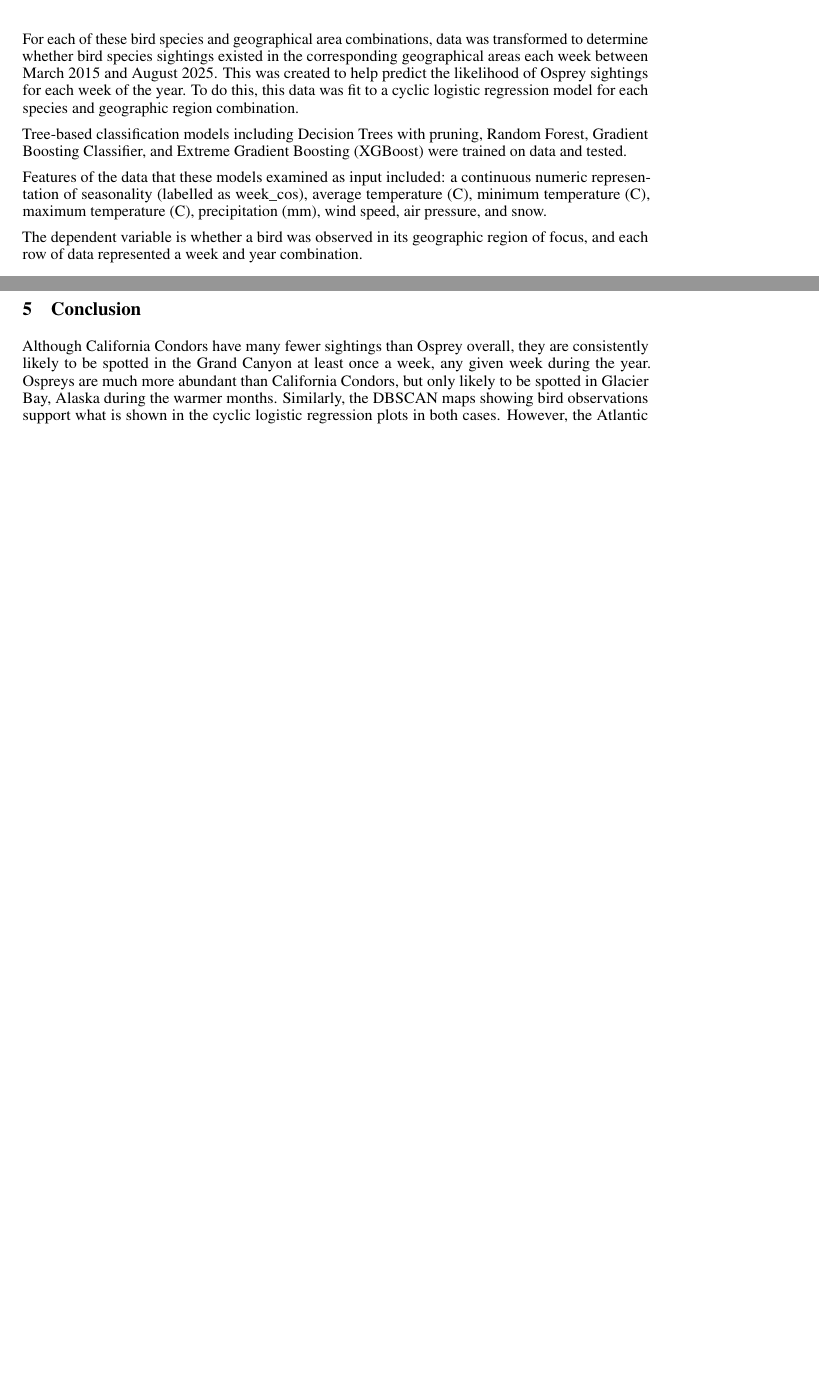
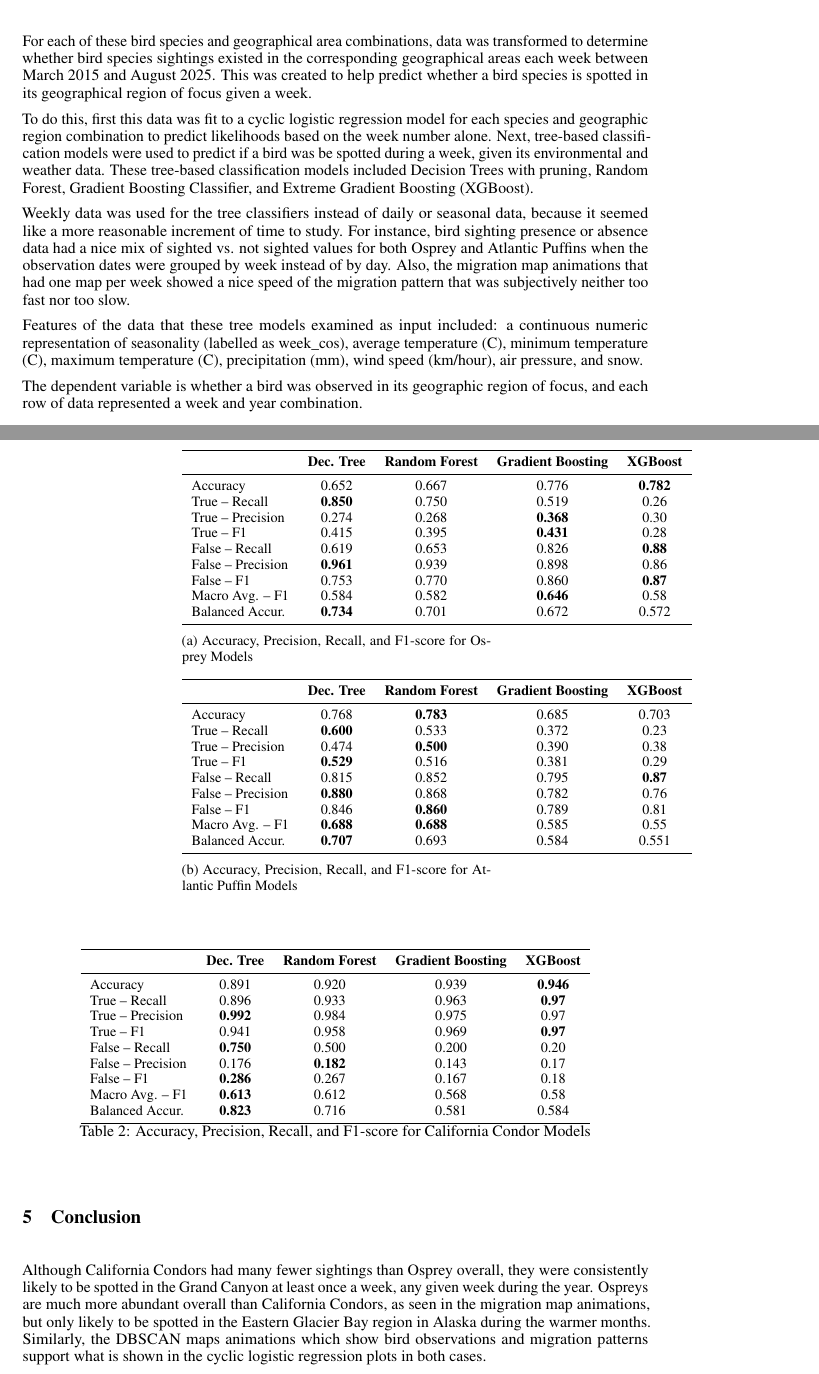
Before and after one commit to kiglaze/CSC522_25_final_report_paper_tex, a LaTeX document (src/final_report.tex): two parts of pages 3 and 7 of 8 before the commit and two parts of pages 3 and 9 of 10 after it, joined at a grey line, cut so that both start at the same text, the shorter picture padded with empty space. Compiled offline with pdfLaTeX.

Commit message:
worked on methods and conclusion

```diff
--- a/src/final_report.tex
+++ b/src/final_report.tex
@@ -35,7 +35,7 @@
 \usepackage{graphicx}       % for showing images
 \usepackage{subcaption}
 \usepackage{float}
-
+\usepackage{placeins}
 
 \title{Midway Report -- Exploration of Migration Patterns and Prediction of Sightings for Osprey, California Condor, and Puffin Species}
 
@@ -220,21 +220,31 @@ These map visualizations show the selected geographic regions of focus more spec
         \label{fig:geo_reg_grid}
     \end{figure}
 
-For each of these bird species and geographical area combinations, data was
-transformed to determine whether bird species sightings existed in the
-corresponding geographical areas each week between March 2015 and August 2025.
-This was created to help predict the likelihood of Osprey sightings for each
-week of the year. To do this, this data was fit to a cyclic logistic regression
-model for each species and geographic region combination.
+For each of these bird species and geographical area combinations, data was transformed to
+determine whether bird species sightings existed in the corresponding
+geographical areas each week between March 2015 and August 2025. This was
+created to help predict whether a bird species is spotted in its geographical
+region of focus given a week.
 
-Tree-based classification models including Decision Trees with pruning, Random Forest,
-Gradient Boosting Classifier, and Extreme Gradient Boosting (XGBoost) were
-trained on data and tested.
+To do this, first this data was fit to a cyclic logistic regression model for each species and
+geographic region combination to predict likelihoods based on the week number
+alone. Next, tree-based classification models were used to predict if a bird was
+be spotted during a week, given its environmental and weather data. These
+tree-based classification models included Decision Trees with pruning, Random
+Forest, Gradient Boosting Classifier, and Extreme Gradient Boosting (XGBoost).
 
-Features of the data that these models examined as input included: a continuous numeric
+Weekly data was used for the tree classifiers instead of daily or seasonal data, because it
+seemed like a more reasonable increment of time to study. For instance, bird
+sighting presence or absence data had a nice mix of sighted vs. not sighted
+values for both Osprey and Atlantic Puffins when the observation dates were grouped
+by week instead of by day. Also, the migration map animations that had one map
+per week showed a nice speed of the migration pattern that was subjectively
+neither too fast nor too slow.
+
+Features of the data that these tree models examined as input included: a continuous numeric
 representation of seasonality (labelled as week\_cos), average temperature (C),
 minimum temperature (C), maximum temperature (C), precipitation (mm), wind
-speed, air pressure, and snow.
+speed (km/hour), air pressure, and snow.
 
 The dependent variable is whether a bird was observed in its geographic region of focus, and
 each row of data represented a week and year combination.
@@ -451,3 +461,68 @@ temperature, average temperature, and seasonality (week\_cos).
 The predicting power of all four tree classification models was compared for all
 three bird species.
 
+    \begin{table}[h!]
+        \centering
+        \footnotesize
+        \begin{subtable}{0.49\textwidth}
+            \centering
+            \begin{tabular}{lcccc}
+                \toprule
+                & \textbf{Dec. Tree} & \textbf{Random Forest} & \textbf{Gradient Boosting} & \textbf{XGBoost} \\
+                \midrule
+                Accuracy & 0.652 & 0.667 & 0.776 & \textbf{0.782} \\
+                True – Recall & \textbf{0.850} & 0.750 & 0.519 & 0.26 \\
+                True – Precision & 0.274 & 0.268 & \textbf{0.368} & 0.30 \\
+                True – F1 & 0.415 & 0.395 & \textbf{0.431} & 0.28 \\
+                False – Recall & 0.619 & 0.653 & 0.826 & \textbf{0.88} \\
+                False – Precision & \textbf{0.961} & 0.939 & 0.898 & 0.86 \\
+                False – F1 & 0.753 & 0.770 & 0.860 & \textbf{0.87} \\
+                Macro Avg. – F1 & 0.584 & 0.582 & \textbf{0.646} & 0.58 \\
+                Balanced Accur. & \textbf{0.734} & 0.701 & 0.672 & 0.572 \\
+                \bottomrule
+            \end{tabular}
+            \caption{Accuracy, Precision, Recall, and F1-score for Osprey Models}
+            \label{tab:osprey_metrics}
+        \end{subtable}\hfill
+
+        \begin{subtable}{0.49\textwidth}
+            \centering
+            \footnotesize
+            \begin{tabular}{lcccc}
+                \toprule
+                & \textbf{Dec. Tree} & \textbf{Random Forest} & \textbf{Gradient Boosting} & \textbf{XGBoost} \\
+                \midrule
+                Accuracy & 0.768 & \textbf{0.783} & 0.685 & 0.703 \\
+                True – Recall & \textbf{0.600} & 0.533 & 0.372 & 0.23 \\
+                True – Precision & 0.474 & \textbf{0.500} & 0.390 & 0.38 \\
+                True – F1 & \textbf{0.529} & 0.516 & 0.381 & 0.29 \\
+                False – Recall & 0.815 & 0.852 & 0.795 & \textbf{0.87} \\
+                False – Precision & \textbf{0.880} & 0.868 & 0.782 & 0.76 \\
+                False – F1 & 0.846 & \textbf{0.860} & 0.789 & 0.81 \\
+                Macro Avg. – F1 & \textbf{0.688} & \textbf{0.688} & 0.585 & 0.55 \\
+                Balanced Accur. & \textbf{0.707} & 0.693 & 0.584 & 0.551 \\
+                \bottomrule
+            \end{tabular}
+            \caption{Accuracy, Precision, Recall, and F1-score for Atlantic Puffin Models}
+            \label{tab:puffin_metrics}
+        \end{subtable}\hfill
+    \end{table}
+    \begin{table}[h!]
+        \centering
+        \footnotesize
+        \begin{tabular}{lcccc}
+            \toprule
+            & \textbf{Dec. Tree} & \textbf{Random Forest} & \textbf{Gradient Boosting} & \textbf{XGBoost} \\
+            \midrule
+            Accuracy & 0.891 & 0.920 & 0.939 & \textbf{0.946} \\
+            True – Recall & 0.896 & 0.933 & 0.963 & \textbf{0.97} \\
+            True – Precision & \textbf{0.992} & 0.984 & 0.975 & 0.97 \\
+            True – F1 & 0.941 & 0.958 & 0.969 & \textbf{0.97} \\
+            False – Recall & \textbf{0.750} & 0.500 & 0.200 & 0.20 \\
+            False – Precision & 0.176 & \textbf{0.182} & 0.143 & 0.17 \\
+            False – F1 & \textbf{0.286} & 0.267 & 0.167 & 0.18 \\
+            Macro Avg. – F1 & \textbf{0.613} & 0.612 & 0.568 & 0.58 \\
+            Balanced Accur. & \textbf{0.823} & 0.716 & 0.581 & 0.584 \\
+            \bottomrule
+        \end{tabular}
+        \caption{Accuracy, Precision, Recall, and F1-score for California Condor Models}
@@ -454,8 +533 @@ three bird species.
     \section{Conclusion}
-    Although California Condors have many fewer sightings than Osprey overall, they are
-    consistently likely to be spotted in the Grand Canyon at least once a week, any
-    given week during the year. Ospreys are much more abundant than California
-    Condors, but only likely to be spotted in Glacier Bay, Alaska during the warmer
-    months. Similarly, the DBSCAN maps showing bird observations support what is
-    shown in the cyclic logistic regression plots in both cases. However, the
-    Atlantic Puffin data was slightly surprising because sightings of Atlantic
@@ -467,2 +534,9 @@ three bird species.
-    Canada.
+Although California Condors had many fewer sightings than Osprey overall, they were
+consistently likely to be spotted in the Grand Canyon at least once a week, any
+given week during the year. Ospreys are much more abundant overall than
+California Condors, as seen in the migration map animations, but only likely to
+be spotted in the Eastern Glacier Bay region in Alaska during the warmer
+months. Similarly, the DBSCAN maps animations which show bird observations and
+migration patterns support what is shown in the cyclic logistic regression
+plots in both cases.
 
```
Also changed, not shown: src/final_report.tex (47 more changed lines).
